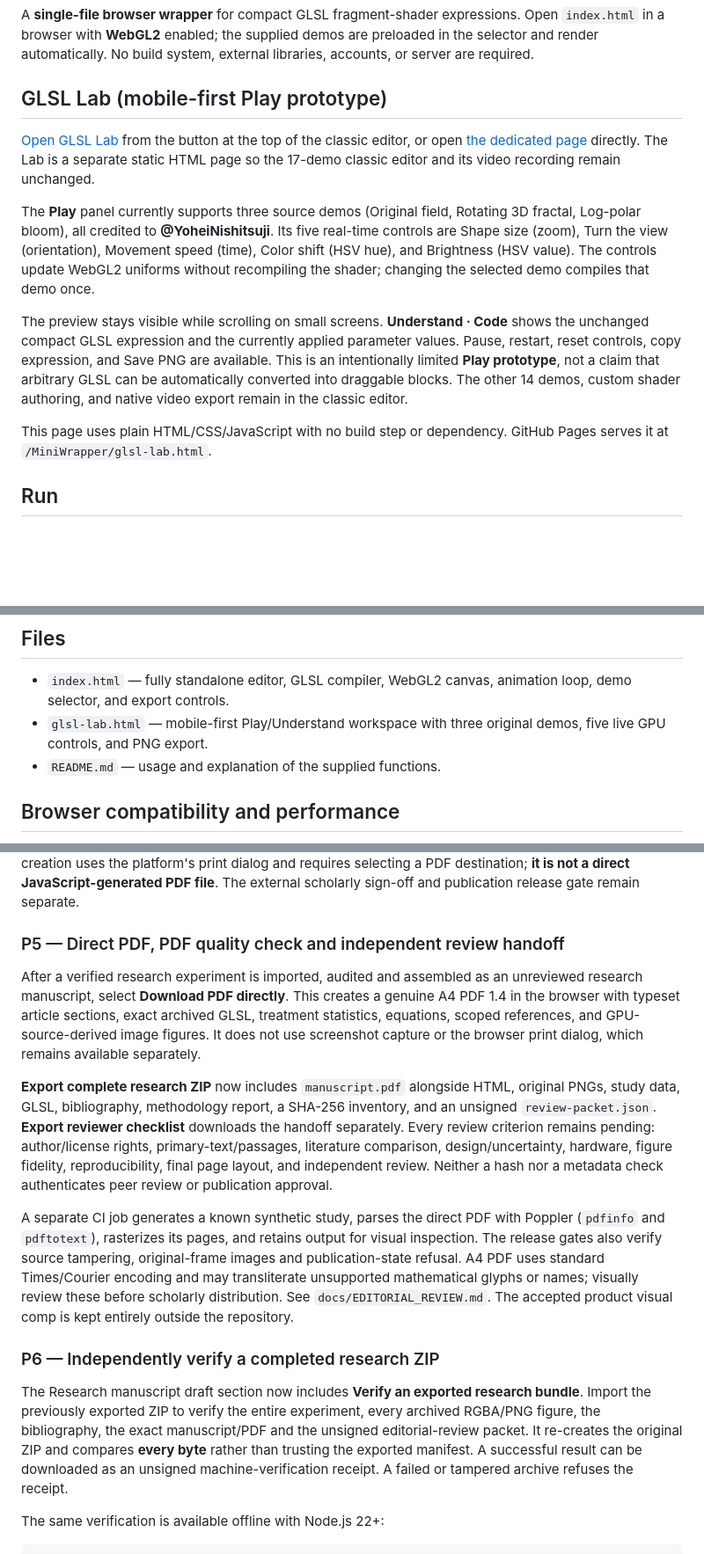
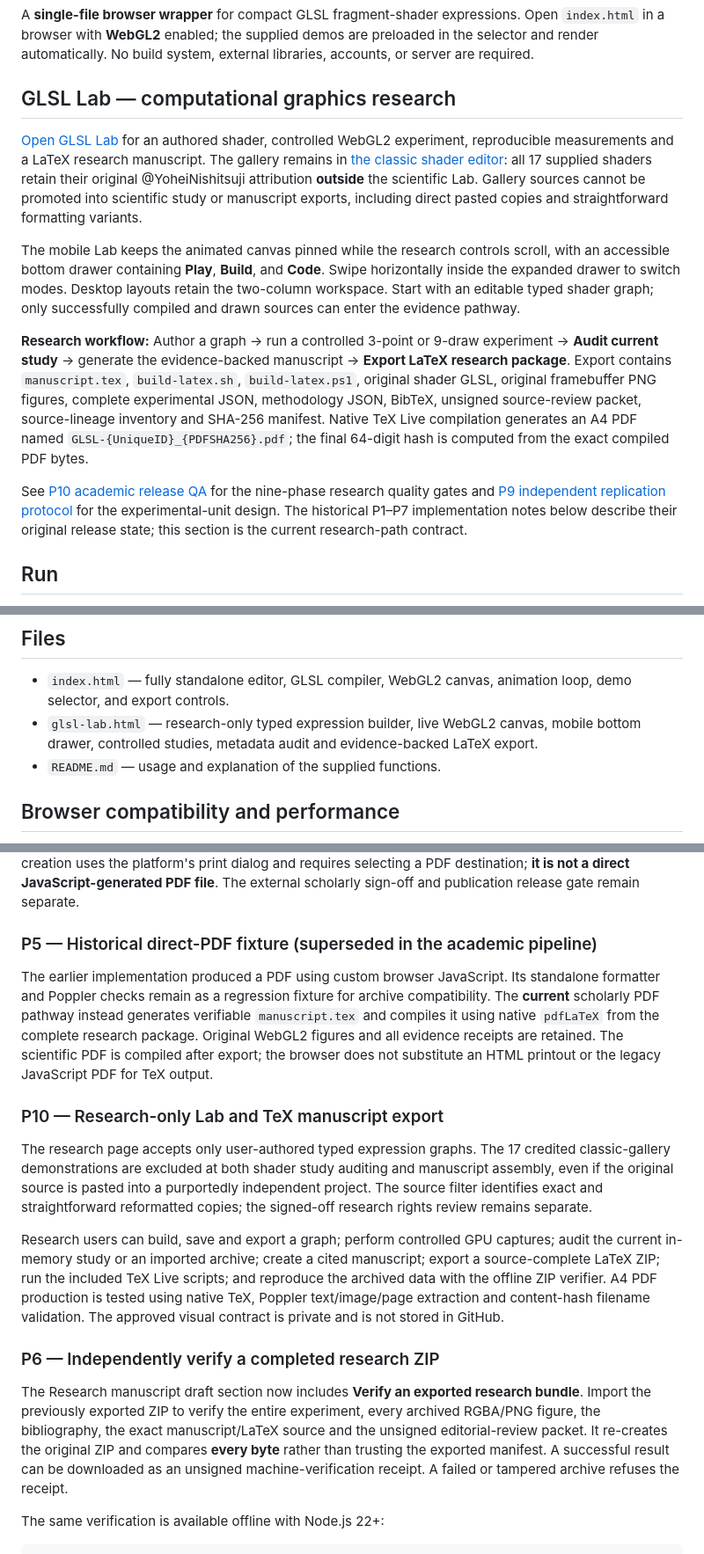
Before and after one commit to slmcav/MiniWrapper, a Markdown page: README.md, 3 parts joined by grey strips. Shown at 88% size. Drawn GitHub-style; blank space fills up the shorter version.

Commit message:
Document current graph-only mobile research workflow and native LaTeX reproducible PDF path

```diff
--- a/README.md
+++ b/README.md
@@ -2,15 +2,15 @@
 
 A **single-file browser wrapper** for compact GLSL fragment-shader expressions. Open `index.html` in a browser with **WebGL2** enabled; the supplied demos are preloaded in the selector and render automatically. No build system, external libraries, accounts, or server are required.
 
-## GLSL Lab (mobile-first Play prototype)
+## GLSL Lab — computational graphics research
 
-[Open GLSL Lab](glsl-lab.html) from the button at the top of the classic editor, or open [the dedicated page](glsl-lab.html) directly. The Lab is a separate static HTML page so the 17-demo classic editor and its video recording remain unchanged.
+[Open GLSL Lab](glsl-lab.html) for an authored shader, controlled WebGL2 experiment, reproducible measurements and a LaTeX research manuscript. The gallery remains in [the classic shader editor](index.html): all 17 supplied shaders retain their original @YoheiNishitsuji attribution **outside** the scientific Lab. Gallery sources cannot be promoted into scientific study or manuscript exports, including direct pasted copies and straightforward formatting variants.
 
-The **Play** panel currently supports three source demos (Original field, Rotating 3D fractal, Log-polar bloom), all credited to **@YoheiNishitsuji**. Its five real-time controls are Shape size (zoom), Turn the view (orientation), Movement speed (time), Color shift (HSV hue), and Brightness (HSV value). The controls update WebGL2 uniforms without recompiling the shader; changing the selected demo compiles that demo once.
+The mobile Lab keeps the animated canvas pinned while the research controls scroll, with an accessible bottom drawer containing **Play**, **Build**, and **Code**. Swipe horizontally inside the expanded drawer to switch modes. Desktop layouts retain the two-column workspace. Start with an editable typed shader graph; only successfully compiled and drawn sources can enter the evidence pathway.
 
-The preview stays visible while scrolling on small screens. **Understand · Code** shows the unchanged compact GLSL expression and the currently applied parameter values. Pause, restart, reset controls, copy expression, and Save PNG are available. This is an intentionally limited **Play prototype**, not a claim that arbitrary GLSL can be automatically converted into draggable blocks. The other 14 demos, custom shader authoring, and native video export remain in the classic editor.
+**Research workflow:** Author a graph → run a controlled 3-point or 9-draw experiment → **Audit current study** → generate the evidence-backed manuscript → **Export LaTeX research package**. Export contains `manuscript.tex`, `build-latex.sh`, `build-latex.ps1`, original shader GLSL, original framebuffer PNG figures, complete experimental JSON, methodology JSON, BibTeX, unsigned source-review packet, source-lineage inventory and SHA-256 manifest. Native TeX Live compilation generates an A4 PDF named `GLSL-{UniqueID}_{PDFSHA256}.pdf`; the final 64-digit hash is computed from the exact compiled PDF bytes.
 
-This page uses plain HTML/CSS/JavaScript with no build step or dependency. GitHub Pages serves it at `/MiniWrapper/glsl-lab.html`.
+See [P10 academic release QA](docs/ACADEMIC_RELEASE_QA.md) for the nine-phase research quality gates and [P9 independent replication protocol](docs/P9_REPLICATION_PROTOCOL.md) for the experimental-unit design. The historical P1–P7 implementation notes below describe their original release state; this section is the current research-path contract.
 
 ## Run
 
@@ -84,7 +84,7 @@ The user-visible textbox retains the original compact expressions. Only these kn
 ## Files
 
 - `index.html` — fully standalone editor, GLSL compiler, WebGL2 canvas, animation loop, demo selector, and export controls.
-- `glsl-lab.html` — mobile-first Play/Understand workspace with three original demos, five live GPU controls, and PNG export.
+- `glsl-lab.html` — research-only typed expression builder, live WebGL2 canvas, mobile bottom drawer, controlled studies, metadata audit and evidence-backed LaTeX export.
 - `README.md` — usage and explanation of the supplied functions.
 
 ## Browser compatibility and performance
@@ -186,17 +186,19 @@ The document includes a read-only in-page preview, **Download print-ready HTML**
 
 Before assembling or archiving, the engine recomputes the complete study/audit, original full-resolution frames, figure hashes and citation scope; it refuses altered artifacts. It reports only measurements actually present, labels n=1 SD as *not estimated*, describes n=3 SD as descriptive, preserves underlying authorship credit, and excludes sources pending metadata review. The output explicitly states **UNREVIEWED RESEARCH DRAFT**, not peer reviewed, publication-ready or scientifically novel. PDF creation uses the platform's print dialog and requires selecting a PDF destination; **it is not a direct JavaScript-generated PDF file**. The external scholarly sign-off and publication release gate remain separate.
 
-### P5 — Direct PDF, PDF quality check and independent review handoff
+### P5 — Historical direct-PDF fixture (superseded in the academic pipeline)
 
-After a verified research experiment is imported, audited and assembled as an unreviewed research manuscript, select **Download PDF directly**. This creates a genuine A4 PDF 1.4 in the browser with typeset article sections, exact archived GLSL, treatment statistics, equations, scoped references, and GPU-source-derived image figures. It does not use screenshot capture or the browser print dialog, which remains available separately.
+The earlier implementation produced a PDF using custom browser JavaScript. Its standalone formatter and Poppler checks remain as a regression fixture for archive compatibility. The **current** scholarly PDF pathway instead generates verifiable `manuscript.tex` and compiles it using native `pdfLaTeX` from the complete research package. Original WebGL2 figures and all evidence receipts are retained. The scientific PDF is compiled after export; the browser does not substitute an HTML printout or the legacy JavaScript PDF for TeX output.
 
-**Export complete research ZIP** now includes `manuscript.pdf` alongside HTML, original PNGs, study data, GLSL, bibliography, methodology report, a SHA-256 inventory, and an unsigned `review-packet.json`. **Export reviewer checklist** downloads the handoff separately. Every review criterion remains pending: author/license rights, primary-text/passages, literature comparison, design/uncertainty, hardware, figure fidelity, reproducibility, final page layout, and independent review. Neither a hash nor a metadata check authenticates peer review or publication approval.
+### P10 — Research-only Lab and TeX manuscript export
 
-A separate CI job generates a known synthetic study, parses the direct PDF with Poppler (`pdfinfo` and `pdftotext`), rasterizes its pages, and retains output for visual inspection. The release gates also verify source tampering, original-frame images and publication-state refusal. A4 PDF uses standard Times/Courier encoding and may transliterate unsupported mathematical glyphs or names; visually review these before scholarly distribution. See `docs/EDITORIAL_REVIEW.md`. The accepted product visual comp is kept entirely outside the repository.
+The research page accepts only user-authored typed expression graphs. The 17 credited classic-gallery demonstrations are excluded at both shader study auditing and manuscript assembly, even if the original source is pasted into a purportedly independent project. The source filter identifies exact and straightforward reformatted copies; the signed-off research rights review remains separate.
+
+Research users can build, save and export a graph; perform controlled GPU captures; audit the current in-memory study or an imported archive; create a cited manuscript; export a source-complete LaTeX ZIP; run the included TeX Live scripts; and reproduce the archived data with the offline ZIP verifier. A4 PDF production is tested using native TeX, Poppler text/image/page extraction and content-hash filename validation. The approved visual contract is private and is not stored in GitHub.
 
 ### P6 — Independently verify a completed research ZIP
 
-The Research manuscript draft section now includes **Verify an exported research bundle**. Import the previously exported ZIP to verify the entire experiment, every archived RGBA/PNG figure, the bibliography, the exact manuscript/PDF and the unsigned editorial-review packet. It re-creates the original ZIP and compares **every byte** rather than trusting the exported manifest. A successful result can be downloaded as an unsigned machine-verification receipt. A failed or tampered archive refuses the receipt.
+The Research manuscript draft section now includes **Verify an exported research bundle**. Import the previously exported ZIP to verify the entire experiment, every archived RGBA/PNG figure, the bibliography, the exact manuscript/LaTeX source and the unsigned editorial-review packet. It re-creates the original ZIP and compares **every byte** rather than trusting the exported manifest. A successful result can be downloaded as an unsigned machine-verification receipt. A failed or tampered archive refuses the receipt.
 
 The same verification is available offline with Node.js 22+:
 
```
Also changed, not shown: other parts of README.md (+1 -1 lines).
